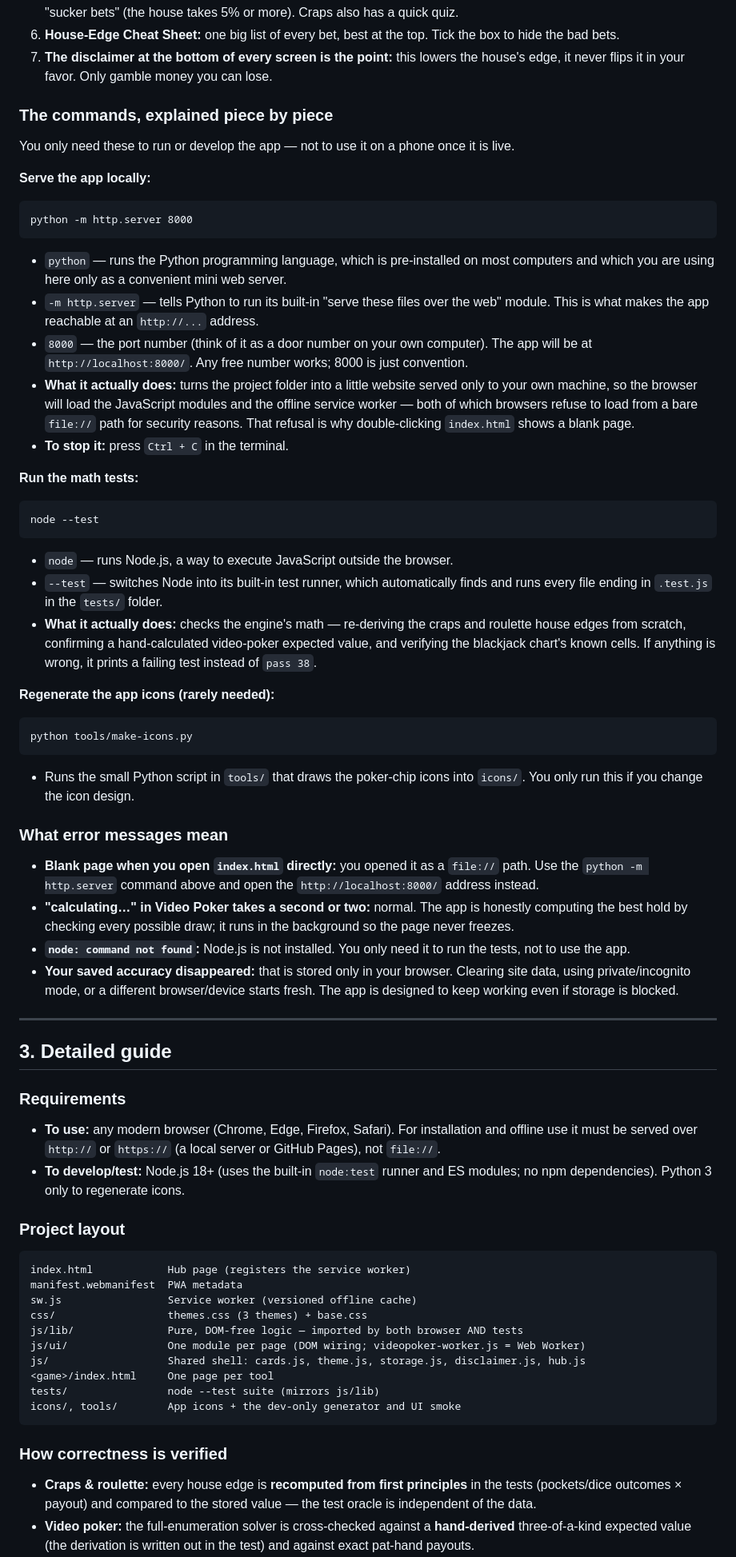
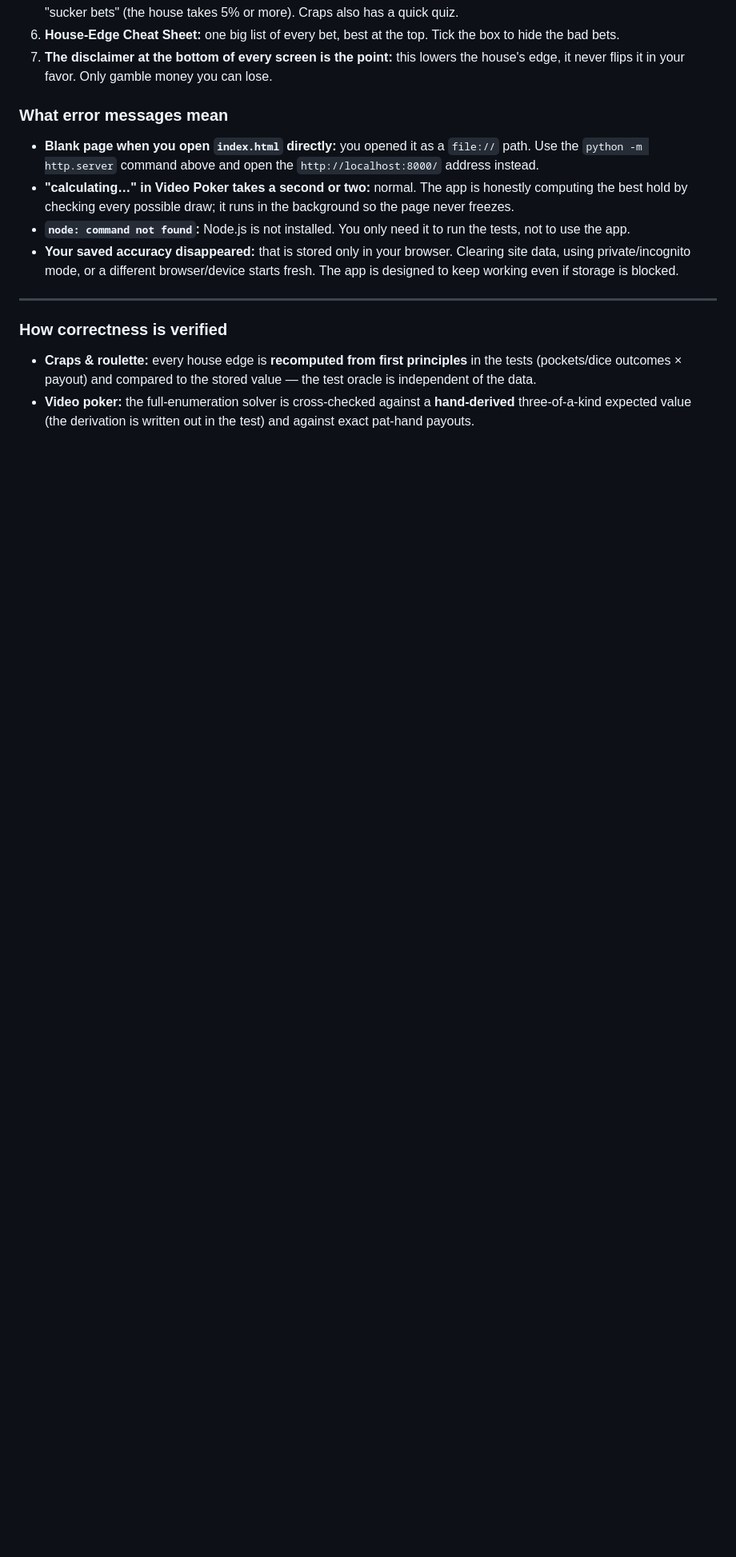
Before and after one commit to Sleeprived/casino-edge-companion, a Markdown page: README.md, the part around one of its changes. Shown at 80% size. GitHub-like rendering; blank space fills up the shorter version.

````diff
--- a/README.md
+++ b/README.md
@@ -67,44 +44,7 @@ This section assumes you have never used a terminal. Follow it literally.
 7. **The disclaimer at the bottom of every screen is the point:** this lowers the
    house's edge, it never flips it in your favor. Only gamble money you can lose.
 
-### The commands, explained piece by piece
 
-You only need these to run or develop the app — not to use it on a phone once it is live.
-
-**Serve the app locally:**
-```
-python -m http.server 8000
-```
-- `python` — runs the Python programming language, which is pre-installed on most
-  computers and which you are using here only as a convenient mini web server.
-- `-m http.server` — tells Python to run its built-in "serve these files over the web"
-  module. This is what makes the app reachable at an `http://...` address.
-- `8000` — the port number (think of it as a door number on your own computer). The app
-  will be at `http://localhost:8000/`. Any free number works; 8000 is just convention.
-- **What it actually does:** turns the project folder into a little website served only
-  to your own machine, so the browser will load the JavaScript modules and the offline
-  service worker — both of which browsers refuse to load from a bare `file://` path for
-  security reasons. That refusal is why double-clicking `index.html` shows a blank page.
-- **To stop it:** press `Ctrl + C` in the terminal.
-
-**Run the math tests:**
-```
-node --test
-```
-- `node` — runs Node.js, a way to execute JavaScript outside the browser.
-- `--test` — switches Node into its built-in test runner, which automatically finds and
-  runs every file ending in `.test.js` in the `tests/` folder.
-- **What it actually does:** checks the engine's math — re-deriving the craps and roulette
-  house edges from scratch, confirming a hand-calculated video-poker expected value, and
-  verifying the blackjack chart's known cells. If anything is wrong, it prints a failing
-  test instead of `pass 38`.
-
-**Regenerate the app icons (rarely needed):**
-```
-python tools/make-icons.py
-```
-- Runs the small Python script in `tools/` that draws the poker-chip icons into `icons/`.
-  You only run this if you change the icon design.
 
 ### What error messages mean
 
@@ -122,28 +62,7 @@ python tools/make-icons.py
 
 ---
 
-## 3. Detailed guide
 
-### Requirements
-- **To use:** any modern browser (Chrome, Edge, Firefox, Safari). For installation and
-  offline use it must be served over `http://` or `https://` (a local server or GitHub
-  Pages), not `file://`.
-- **To develop/test:** Node.js 18+ (uses the built-in `node:test` runner and ES modules;
-  no npm dependencies). Python 3 only to regenerate icons.
-
-### Project layout
-```
-index.html            Hub page (registers the service worker)
-manifest.webmanifest  PWA metadata
-sw.js                 Service worker (versioned offline cache)
-css/                  themes.css (3 themes) + base.css
-js/lib/               Pure, DOM-free logic — imported by both browser AND tests
-js/ui/                One module per page (DOM wiring; videopoker-worker.js = Web Worker)
-js/                   Shared shell: cards.js, theme.js, storage.js, disclaimer.js, hub.js
-<game>/index.html     One page per tool
-tests/                node --test suite (mirrors js/lib)
-icons/, tools/        App icons + the dev-only generator and UI smoke
-```
 
 ### How correctness is verified
 - **Craps & roulette:** every house edge is **recomputed from first principles** in the
````
Also changed, not shown: other parts of README.md (+0 -60 lines).
